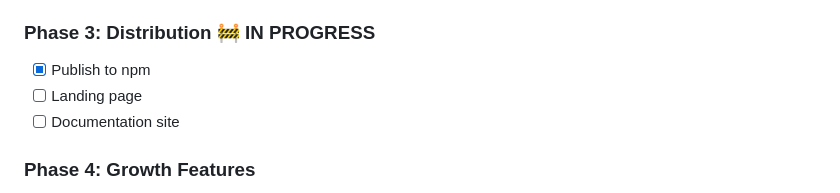
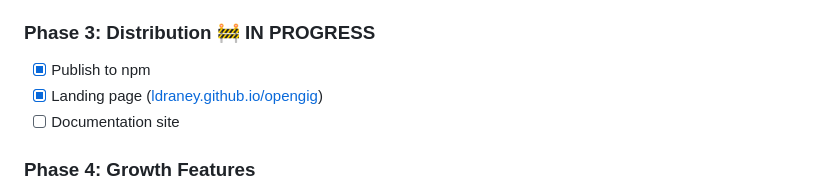
Before and after one commit to ldraney/opengig, a Markdown page: README.md, the part around the change. Rendered like a GitHub page.

Commit message:
Update roadmap: landing page complete

```diff
--- a/README.md
+++ b/README.md
@@ -127,7 +127,7 @@ Then just talk:
 
 ### Phase 3: Distribution 🚧 IN PROGRESS
 - [x] Publish to npm
-- [ ] Landing page
+- [x] Landing page ([ldraney.github.io/opengig](https://ldraney.github.io/opengig/))
 - [ ] Documentation site
 
 ### Phase 4: Growth Features
```
Also changed, not shown: CLAUDE.md (+1 -1 lines).
